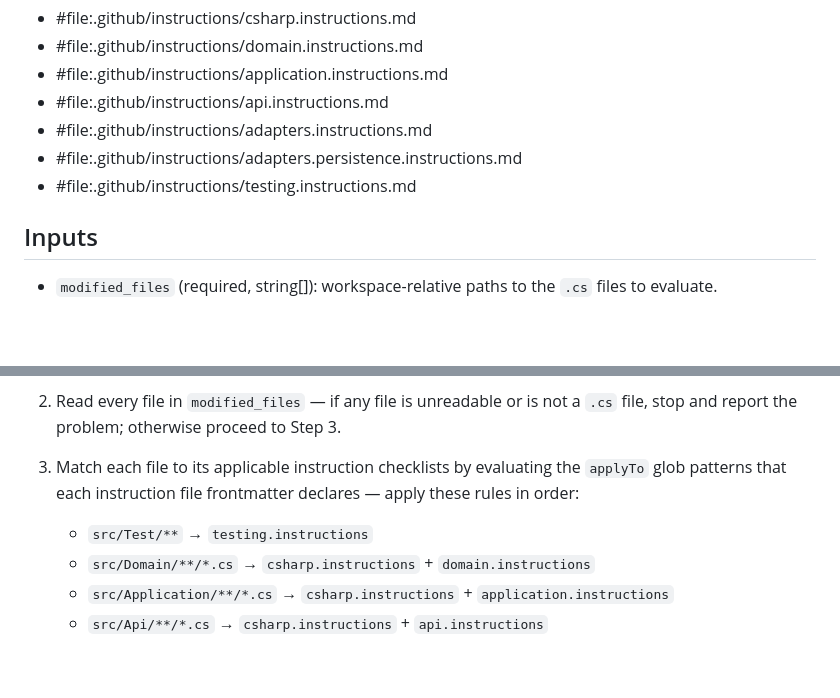
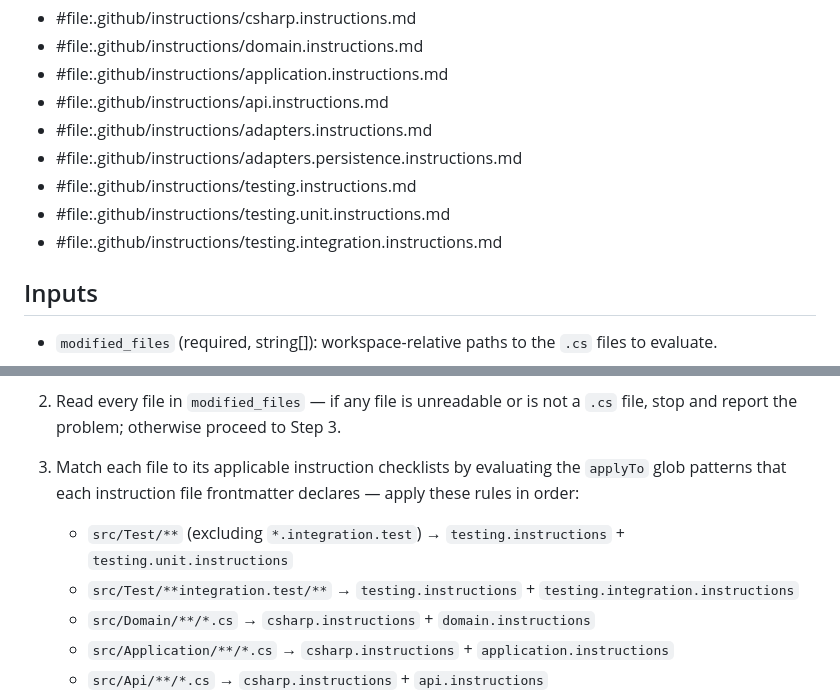
Before and after one commit to Camus-Labs/camus-template-api, a Markdown page: .github/prompts/review.code.prompt.md, 2 parts joined by grey strips. Rendered like a GitHub page; blank space fills up the shorter version.

Commit message:
References on prompt updated

```diff
--- a/.github/prompts/review.code.prompt.md
+++ b/.github/prompts/review.code.prompt.md
@@ -30,6 +30,8 @@ Read and internalize the instruction checklists before starting:
 - #file:.github/instructions/adapters.instructions.md
 - #file:.github/instructions/adapters.persistence.instructions.md
 - #file:.github/instructions/testing.instructions.md
+- #file:.github/instructions/testing.unit.instructions.md
+- #file:.github/instructions/testing.integration.instructions.md
 
 ## Inputs
 
@@ -45,7 +47,8 @@ Read and internalize the instruction checklists before starting:
 
 3. Match each file to its applicable instruction checklists by evaluating the `applyTo` glob patterns that each
   instruction file frontmatter declares — apply these rules in order:
-    - `src/Test/**` → `testing.instructions`
+    - `src/Test/**` (excluding `*.integration.test`) → `testing.instructions` + `testing.unit.instructions`
+    - `src/Test/**integration.test/**` → `testing.instructions` + `testing.integration.instructions`
     - `src/Domain/**/*.cs` → `csharp.instructions` + `domain.instructions`
     - `src/Application/**/*.cs` → `csharp.instructions` + `application.instructions`
     - `src/Api/**/*.cs` → `csharp.instructions` + `api.instructions`
```
